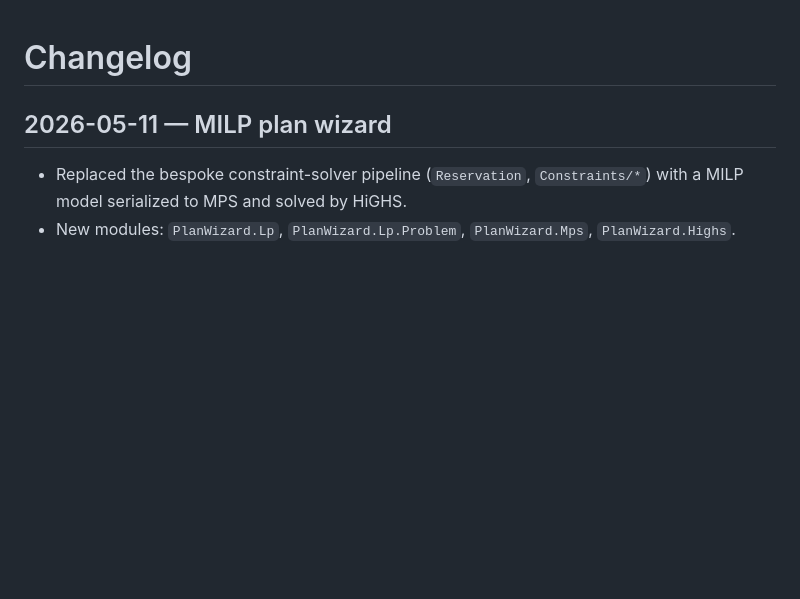
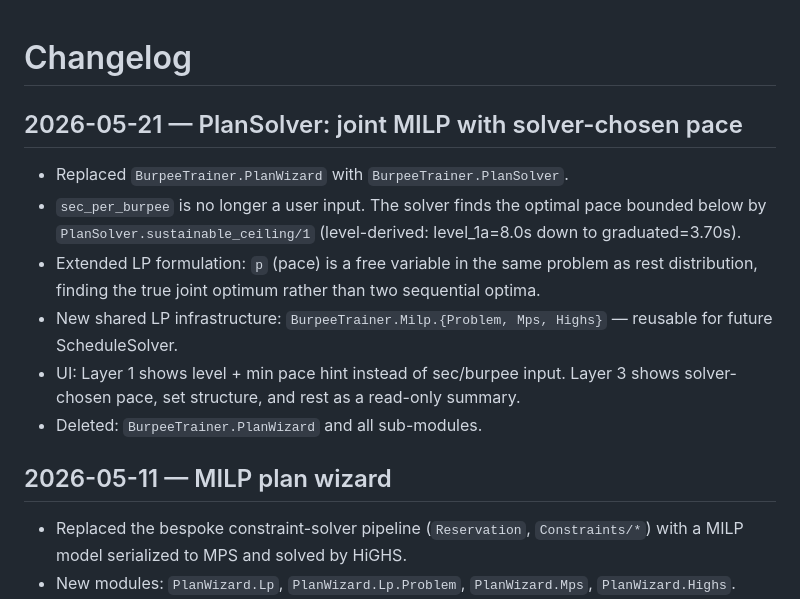
Before and after one commit to aktersnurra/burpee_trainer, a Markdown page: CHANGELOG.md, the part around the change. Drawn GitHub-style; blank space fills up the shorter version.

Commit message:
docs: changelog entry for PlanSolver

```diff
--- a/CHANGELOG.md
+++ b/CHANGELOG.md
@@ -1,4 +1,13 @@
 # Changelog
+
+## 2026-05-21 — PlanSolver: joint MILP with solver-chosen pace
+
+- Replaced `BurpeeTrainer.PlanWizard` with `BurpeeTrainer.PlanSolver`.
+- `sec_per_burpee` is no longer a user input. The solver finds the optimal pace bounded below by `PlanSolver.sustainable_ceiling/1` (level-derived: level_1a=8.0s down to graduated=3.70s).
+- Extended LP formulation: `p` (pace) is a free variable in the same problem as rest distribution, finding the true joint optimum rather than two sequential optima.
+- New shared LP infrastructure: `BurpeeTrainer.Milp.{Problem, Mps, Highs}` — reusable for future ScheduleSolver.
+- UI: Layer 1 shows level + min pace hint instead of sec/burpee input. Layer 3 shows solver-chosen pace, set structure, and rest as a read-only summary.
+- Deleted: `BurpeeTrainer.PlanWizard` and all sub-modules.
 
 ## 2026-05-11 — MILP plan wizard
 
```
